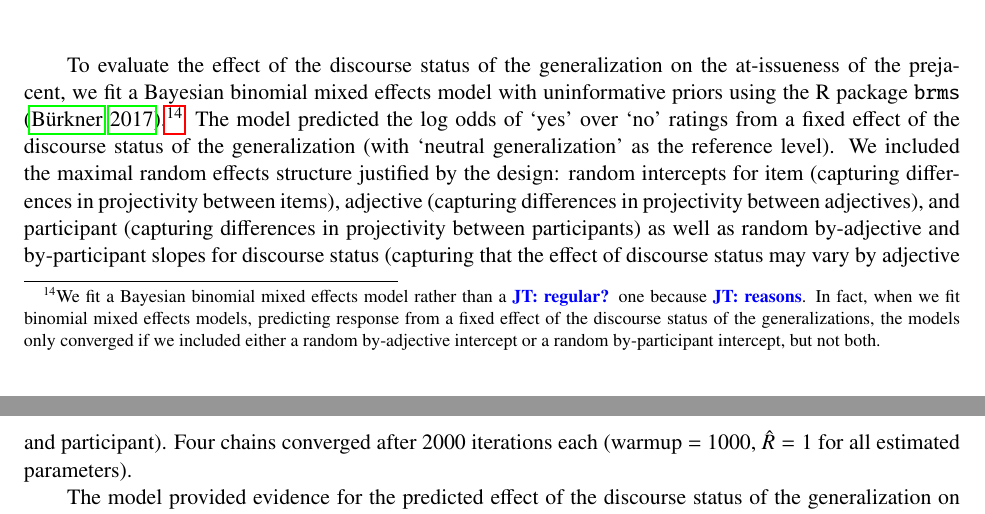
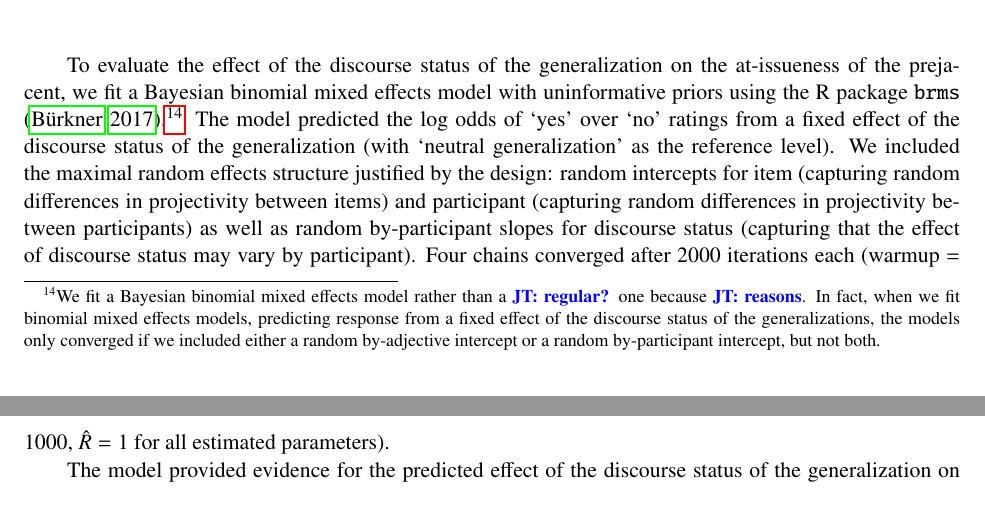
Before and after one commit to judith-tonhauser/evaluative-adjectives, a LaTeX paper (paper/paper.tex): two parts of pages 30 and 31 of 47, joined at a grey line, cut so that both start at the same text. Compiled offline with pdfLaTeX.

Commit message:
minor updates to bayesian analysis

```diff
--- a/paper/paper.tex
+++ b/paper/paper.tex
@@ -1264,7 +1264,7 @@ Each of the 60 target stimuli received between 10 and 14 ratings (mean: 11.3).
 \end{center}
 \end{figure}
 
-To evaluate the effect of the discourse status of the generalization on the at-issueness of the prejacent, we fit a Bayesian binomial mixed effects model with uninformative priors using the R package \verb|brms| \citep{buerkner2017}.\footnote{We fit a Bayesian binomial mixed effects model rather than a \jt{regular?} one because \jt{reasons}. In fact, when we fit binomial mixed effects models, predicting response from a fixed effect of the discourse status of the generalizations, the models only converged if we included either a random by-adjective intercept or a random by-participant intercept, but not both. } The model predicted the log odds of `yes' over `no' ratings from a fixed effect of the discourse status of the generalization (with `neutral generalization' as the reference level). We included the maximal random effects structure justified by the design: random intercepts for item (capturing differences in projectivity between items), adjective (capturing differences in projectivity between adjectives), and participant (capturing differences in projectivity between participants) as well as random by-adjective and by-participant slopes for discourse status (capturing that the effect of discourse status may vary by adjective and participant). Four chains converged after 2000 iterations each (warmup = 1000, \(\hat{R}=1\) for all estimated parameters).
+To evaluate the effect of the discourse status of the generalization on the at-issueness of the prejacent, we fit a Bayesian binomial mixed effects model with uninformative priors using the R package \verb|brms| \citep{buerkner2017}.\footnote{We fit a Bayesian binomial mixed effects model rather than a \jt{regular?} one because \jt{reasons}. In fact, when we fit binomial mixed effects models, predicting response from a fixed effect of the discourse status of the generalizations, the models only converged if we included either a random by-adjective intercept or a random by-participant intercept, but not both. } The model predicted the log odds of `yes' over `no' ratings from a fixed effect of the discourse status of the generalization (with `neutral generalization' as the reference level). We included the maximal random effects structure justified by the design: random intercepts for item (capturing random differences in projectivity between items) and participant (capturing random differences in projectivity between participants) as well as random by-participant slopes for discourse status (capturing that the effect of discourse status may vary by participant). Four chains converged after 2000 iterations each (warmup = 1000, \(\hat{R}=1\) for all estimated parameters).
 
 The model provided evidence for the predicted effect of the discourse status of the generalization on the at-issueness of the prejacent, such that  prejacents of EASs with generalizations that follow from the common ground were more likely to receive a `yes' rating than prejacents of EASs with neutral generalizations  ($\beta$ = 1.29, 95\% Credible Interval={[}0.69,1.87{]}).\footnote{In Bayesian mixed effects regression modeling, 95\% credible intervals indicate the range within which we can be certain with probability 0.95 that the parameter estimate $\beta$  lies, given the data at hand and our model (see, for example, Jaynes \& Kempthorne,1976;  Morey, Hoekstra, Rouder, Lee, \& Wagenmakers, 2016).\jd{JT, I'm unsure about how much info to include here and will add citations depending on what we decide to include}} This finding suggests that the prejacent of EASs with generalizations that follow from the common ground are more at-issue than that of EASs with neutral generalizations.
 %We fitted a binomial mixed-effects logistic regression predicting rating (0/no, 1/yes) from a fixed effect of condition (with EAS$_{\mbox{n}}$ as the reference level; 680 data points). The model included the maximal random effects structure justified by the data that allowed the model to converge: random by-adjective intercepts (capturing differences in at-issueness between adjectives).\footnote{A model that predicted rating from condition with a random by-participant intercept (capturing differences in at-issueness rating between participants) also revealed a main effect of condition ($\beta$ = 1.23, $SE$ = 0.23, $z$ = 5.32, $\chi^2$(1) = 27.62, $p <$ .0001).} The analysis was conducted using the lme4 package (\citealt{bates-etal2015}). A log-likelihood comparison of the model with the fixed effect to the model without the fixed effect revealed a significant main effect of EAS type. Specifically, the prejacent of EAS$_{\mbox{f}}$ received more `yes' ratings than the prejacent of EAS$_{\mbox{n}}$ ($\beta$ = 0.56, $SE$ = 0.16, $z$ = 3.57, $\chi^2$(1) = 12.89, $p =$ .0003), indicating that the prejacent of EAS$_{\mbox{f}}$ was judged to be more at-issue than that of EAS$_{\mbox{n}}$.
```
